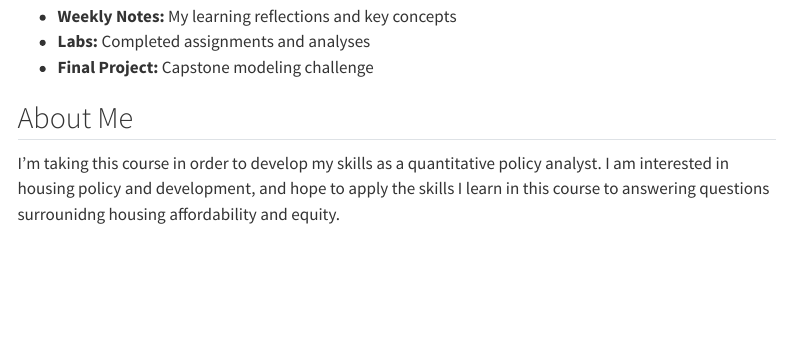
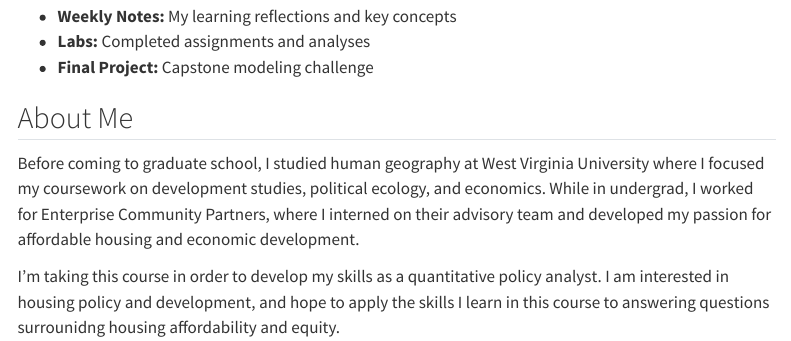
Before and after one commit to EthanHarner02/CPLN5920, a Quarto document (index.qmd): the page in a window 1100 px wide, from 320 px down. Rendered offline with R 4.5, knitr and Pandoc in place of Quarto, with nearby package versions; menus at the side of the page are left out.

Commit message:
Update index.qmd

```diff
--- a/index.qmd
+++ b/index.qmd
@@ -15,6 +15,8 @@ Advanced spatial analysis and data science for urban planning and public policy.
 - **Final Project:** Capstone modeling challenge
 
 ## About Me
+Before coming to graduate school, I studied human geography at West Virginia University where I focused my coursework on development studies, political ecology, and economics. While in undergrad, I worked for Enterprise Community Partners, where I interned on their advisory team and developed my passion for affordable housing and economic development.
+
 I'm taking this course in order to develop my skills as a quantitative policy analyst. I am interested in housing policy and development, and hope to apply the skills I learn in this course to answering questions surrounidng housing affordability and equity.
 
 ## Contact
```
